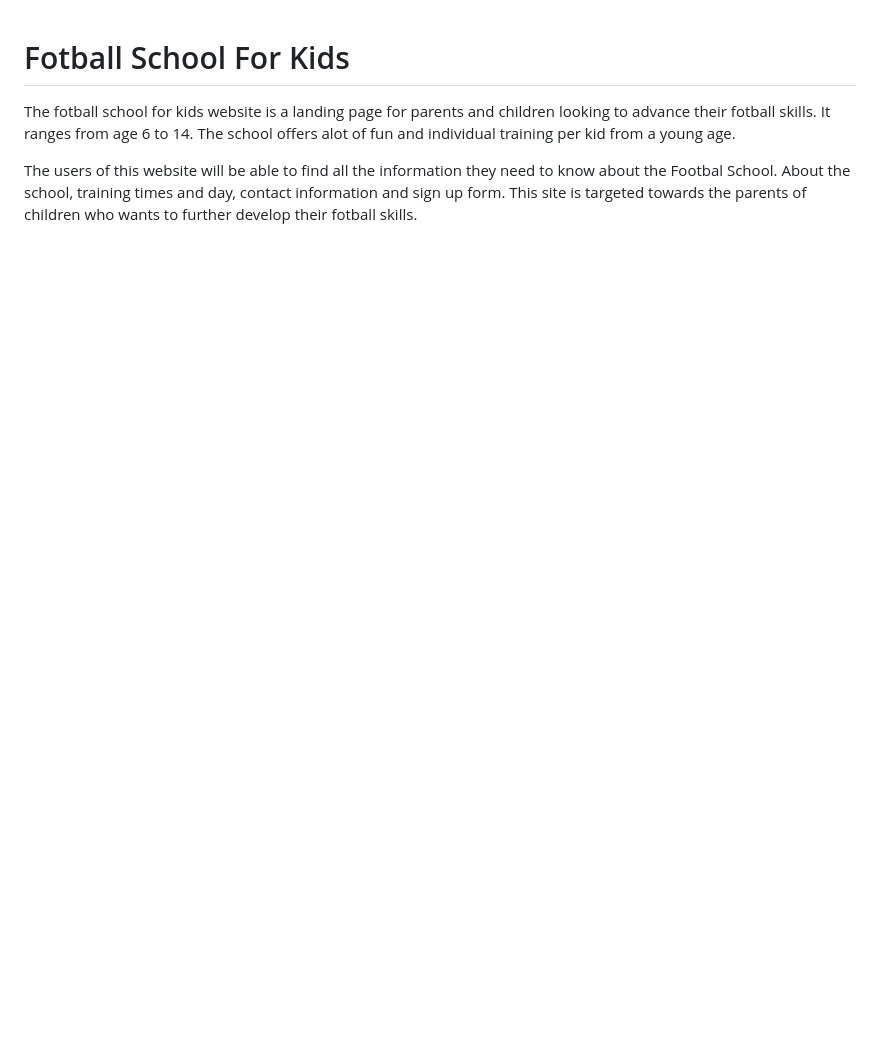
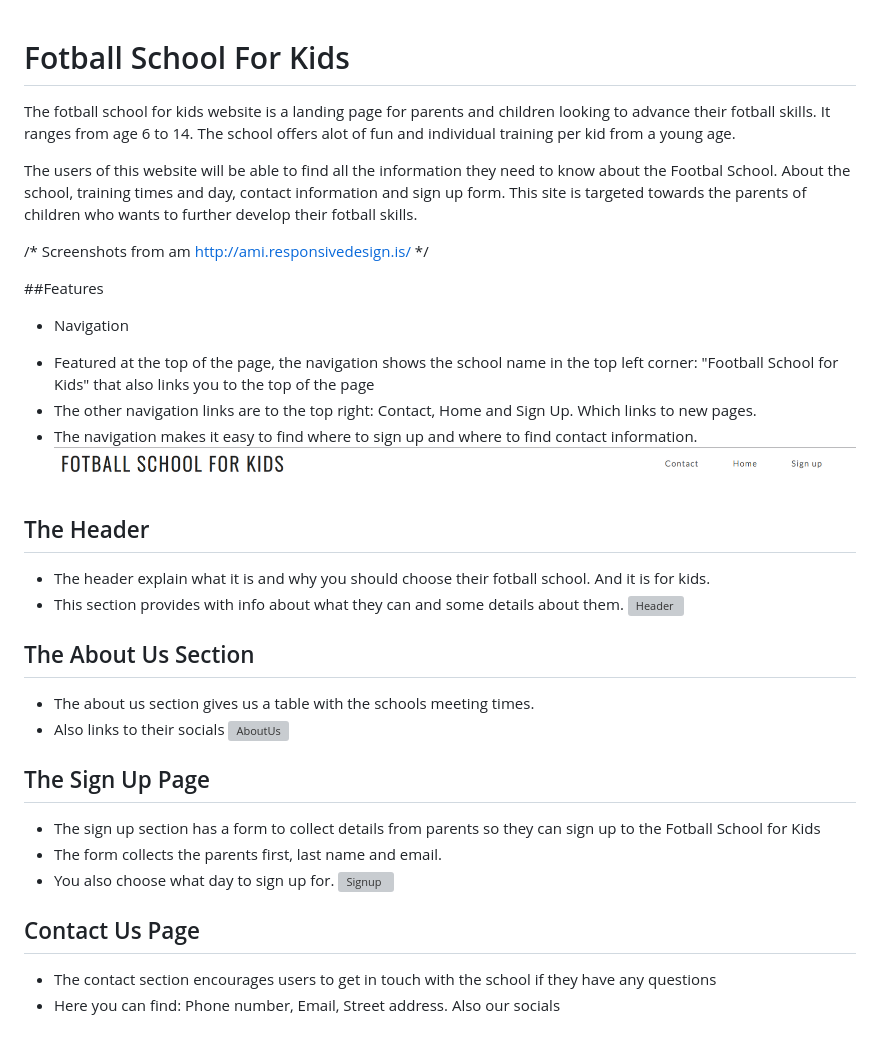
Before and after one commit to Code-Institute-Submissions/Sajalol-Project1, a Markdown page: README.md, the part around the change. Drawn GitHub-style; pictures changed too: assets/images/headline.PNG (added); blank space fills up the shorter version; grey boxes are pictures that could not be loaded.

```diff
--- a/README.md
+++ b/README.md
@@ -5,3 +5,39 @@ The school offers alot of fun and individual training per kid from a young age.
 
 The users of this website will be able to find all the information they need to know about the Footbal School. About the school, training times and day, contact information and sign up form.
 This site is targeted towards the parents of children who wants to further develop their fotball skills.
+
+/* Screenshots from am http://ami.responsivedesign.is/ */
+
+##Features
+
+* Navigation
+- Featured at the top of the page, the navigation shows the school name in the top left corner: "Football School for Kids" that also links you to the top of the page
+- The other navigation links are to the top right: Contact, Home and Sign Up. Which links to new pages.
+- The navigation makes it easy to find where to sign up and where to find contact information.
+![Navigation](./assets/images/headline.PNG)
+
+## The Header
+
+- The header explain what it is and why you should choose their fotball school. And it is for kids.
+- This section provides with info about what they can and some details about them.
+![Header](./assets/images/why-choose-our-fotball-school.PNG)
+
+## The About Us Section
+
+- The about us section gives us a table with the schools meeting times.
+- Also links to their socials
+![AboutUs](./assets/images/about-us.PNG)
+
+
+## The Sign Up Page
+
+- The sign up section has a form to collect details from parents so they can sign up to the Fotball School for Kids
+- The form collects the parents first, last name and email.
+- You also choose what day to sign up for.
+![Signup](./assets/images/signup-form.PNG)
+
+
+## Contact Us Page
+
+- The contact section encourages users to get in touch with the school if they have any questions
+- Here you can find: Phone number, Email, Street address. Also our socials
```
Also changed, not shown: 3 other files.
